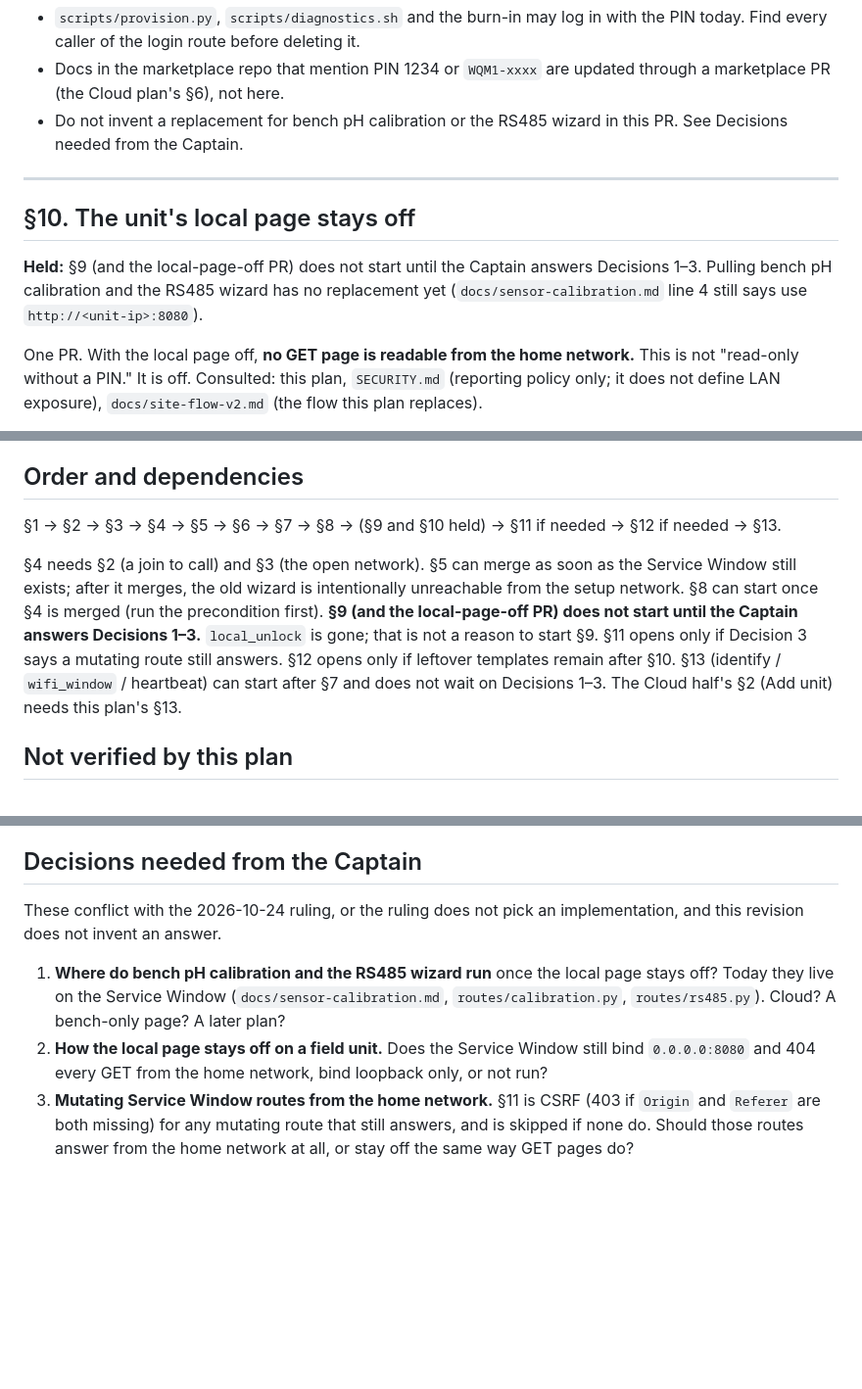
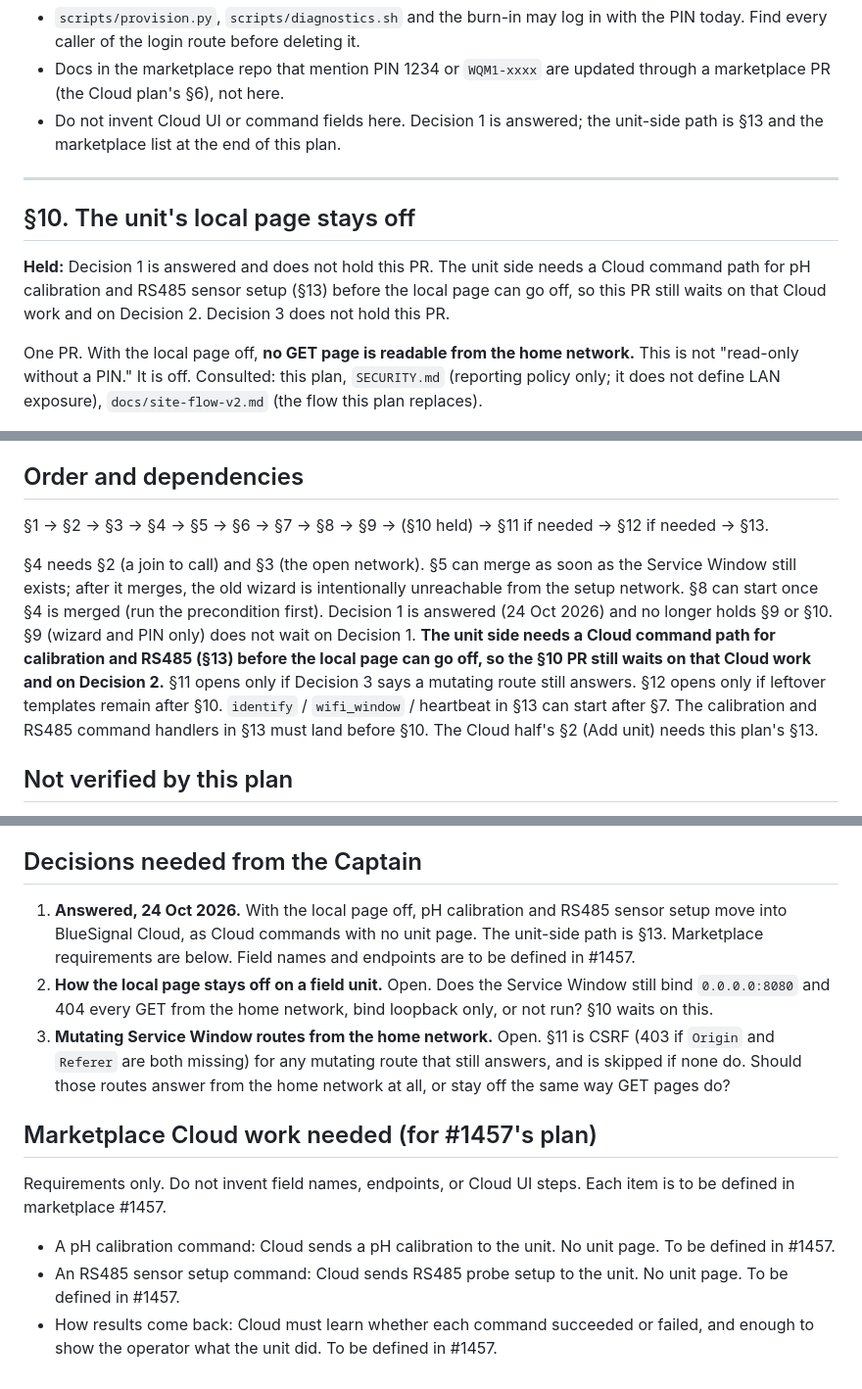
Before and after one commit to BlueSignal-XYZ/wqm-1, a Markdown page: docs/install-build-plan.md, 3 parts joined by grey strips. Shown at 98% size. Drawn GitHub-style; blank space fills up the shorter version.

```diff
--- a/docs/install-build-plan.md
+++ b/docs/install-build-plan.md
@@ -664,17 +666,18 @@ the deleted routes.
   deleting it.
 - Docs in the marketplace repo that mention PIN 1234 or `WQM1-xxxx` are
   updated through a marketplace PR (the Cloud plan's §6), not here.
-- Do not invent a replacement for bench pH calibration or the RS485 wizard
-  in this PR. See Decisions needed from the Captain.
+- Do not invent Cloud UI or command fields here. Decision 1 is answered;
+  the unit-side path is §13 and the marketplace list at the end of this
+  plan.
 
 ---
 
 ## §10. The unit's local page stays off
 
-**Held:** §9 (and the local-page-off PR) does not start until the Captain
-answers Decisions 1–3. Pulling bench pH calibration and the RS485 wizard
-has no replacement yet (`docs/sensor-calibration.md` line 4 still says
-use `http://<unit-ip>:8080`).
+**Held:** Decision 1 is answered and does not hold this PR. The unit side
+needs a Cloud command path for pH calibration and RS485 sensor setup
+(§13) before the local page can go off, so this PR still waits on that
+Cloud work and on Decision 2. Decision 3 does not hold this PR.
 
 One PR. With the local page off, **no GET page is readable from the home
 network.** This is not "read-only without a PIN." It is off. Consulted:
@@ -811,19 +822,22 @@ the lights on a bench Pi within 10 s of the tap.
 
 ## Order and dependencies
 
-§1 → §2 → §3 → §4 → §5 → §6 → §7 → §8 → (§9 and §10 held) → §11 if
+§1 → §2 → §3 → §4 → §5 → §6 → §7 → §8 → §9 → (§10 held) → §11 if
 needed → §12 if needed → §13.
 
 §4 needs §2 (a join to call) and §3 (the open network). §5 can merge as
 soon as the Service Window still exists; after it merges, the old wizard is
 intentionally unreachable from the setup network. §8 can start once §4 is
-merged (run the precondition first). **§9 (and the local-page-off PR) does
-not start until the Captain answers Decisions 1–3.** `local_unlock` is
-gone; that is not a reason to start §9. §11 opens only if Decision 3 says
-a mutating route still answers. §12 opens only if leftover templates
-remain after §10. §13 (identify / `wifi_window` / heartbeat) can start
-after §7 and does not wait on Decisions 1–3. The Cloud half's §2 (Add
-unit) needs this plan's §13.
+merged (run the precondition first). Decision 1 is answered (24 Oct 2026)
+and no longer holds §9 or §10. §9 (wizard and PIN only) does not wait on
+Decision 1. **The unit side needs a Cloud command path for calibration
+and RS485 (§13) before the local page can go off, so the §10 PR still
+waits on that Cloud work and on Decision 2.** §11 opens only if Decision
+3 says a mutating route still answers. §12 opens only if leftover
+templates remain after §10. `identify` / `wifi_window` / heartbeat in
+§13 can start after §7. The calibration and RS485 command handlers in
+§13 must land before §10. The Cloud half's §2 (Add unit) needs this
+plan's §13.
 
 ## Not verified by this plan
 
@@ -838,18 +852,28 @@ unit) needs this plan's §13.
 
 ## Decisions needed from the Captain
 
-These conflict with the 2026-10-24 ruling, or the ruling does not pick an
-implementation, and this revision does not invent an answer.
+1. **Answered, 24 Oct 2026.** With the local page off, pH calibration and
+   RS485 sensor setup move into BlueSignal Cloud, as Cloud commands with
+   no unit page. The unit-side path is §13. Marketplace requirements are
+   below. Field names and endpoints are to be defined in #1457.
+2. **How the local page stays off on a field unit.** Open. Does the
+   Service Window still bind `0.0.0.0:8080` and 404 every GET from the
+   home network, bind loopback only, or not run? §10 waits on this.
+3. **Mutating Service Window routes from the home network.** Open. §11 is
+   CSRF (403 if `Origin` and `Referer` are both missing) for any mutating
+   route that still answers, and is skipped if none do. Should those
+   routes answer from the home network at all, or stay off the same way
+   GET pages do?
 
-1. **Where do bench pH calibration and the RS485 wizard run** once the
-   local page stays off? Today they live on the Service Window
-   (`docs/sensor-calibration.md`, `routes/calibration.py`,
-   `routes/rs485.py`). Cloud? A bench-only page? A later plan?
-2. **How the local page stays off on a field unit.** Does the Service
-   Window still bind `0.0.0.0:8080` and 404 every GET from the home
-   network, bind loopback only, or not run?
-3. **Mutating Service Window routes from the home network.** §11 is CSRF
-   (403 if `Origin` and `Referer` are both missing) for any mutating route
-   that still answers, and is skipped if none do. Should those routes
-   answer from the home network at all, or stay off the same way GET
-   pages do?
+## Marketplace Cloud work needed (for #1457's plan)
+
+Requirements only. Do not invent field names, endpoints, or Cloud UI
+steps. Each item is to be defined in marketplace #1457.
+
+- A pH calibration command: Cloud sends a pH calibration to the unit.
+  No unit page. To be defined in #1457.
+- An RS485 sensor setup command: Cloud sends RS485 probe setup to the
+  unit. No unit page. To be defined in #1457.
+- How results come back: Cloud must learn whether each command succeeded
+  or failed, and enough to show the operator what the unit did. To be
+  defined in #1457.
```
Also changed, not shown: other parts of docs/install-build-plan.md (+18 -8 lines), docs/sensor-calibration.md (+29 -28 lines).
